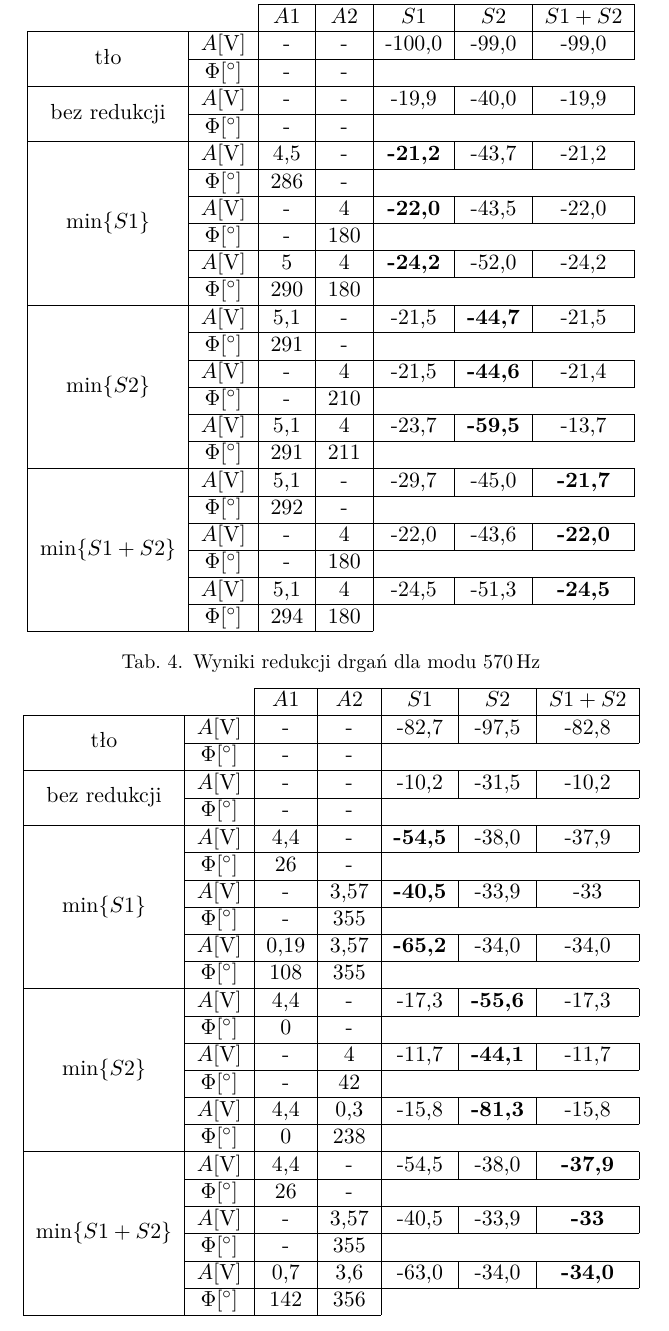
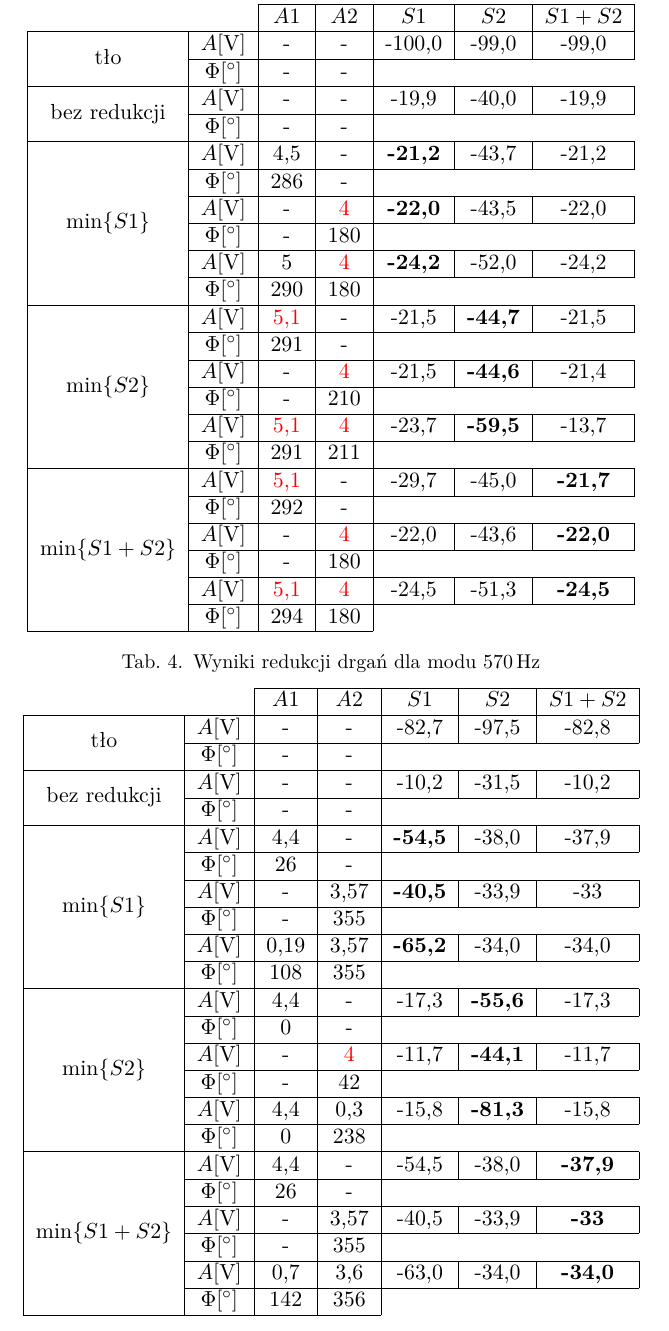
Before and after one commit to rotypo/PMRD_Projekt, a LaTeX document (sprawozdanie.tex): part of page 2 of 4, cut so that both start at the same text. Compiled offline with pdfLaTeX.

Commit message:
Add red color.

```diff
--- a/sprawozdanie.tex
+++ b/sprawozdanie.tex
@@ -116,21 +116,21 @@
 				       &$\Phi [\si{\degree}]$ & - & - & \multicolumn{3}{c}{}\\\hline
     \multirow{6}{*}{$\min\{S1\}$}      &   $A [\si{\V}]$ & 4,5 & - & \textbf{-21,2} & -43,7 & -21,2\\\cline{2-7}
 				       &$\Phi [\si{\degree}]$ & 286 & - & \multicolumn{3}{c}{}\\\cline{2-7}
-				       &   $A [\si{\V}]$ & - & 4 & \textbf{-22,0} & -43,5 & -22,0 \\\cline{2-7}
+				       &   $A [\si{\V}]$ & - & \textcolor{red}{4} & \textbf{-22,0} & -43,5 & -22,0 \\\cline{2-7}
 				       &$\Phi [\si{\degree}]$ & - & 180 & \multicolumn{3}{c}{}\\\cline{2-7}
-				       &   $A [\si{\V}]$ & 5 & 4 & \textbf{-24,2} & -52,0 & -24,2 \\\cline{2-7}
+				       &   $A [\si{\V}]$ & 5 & \textcolor{red}{4} & \textbf{-24,2} & -52,0 & -24,2 \\\cline{2-7}
 				       &$\Phi [\si{\degree}]$ & 290 & 180 & \multicolumn{3}{c}{}\\\hline
-    \multirow{6}{*}{$\min\{S2\}$}      &   $A [\si{\V}]$ & 5,1 & - & -21,5 & \textbf{-44,7} & -21,5 \\\cline{2-7}
+    \multirow{6}{*}{$\min\{S2\}$}      &   $A [\si{\V}]$ & \textcolor{red}{5,1} & - & -21,5 & \textbf{-44,7} & -21,5 \\\cline{2-7}
 				       &$\Phi [\si{\degree}]$ & 291 & - & \multicolumn{3}{c}{}\\\cline{2-7}
-				       &   $A [\si{\V}]$ & - & 4 & -21,5 & \textbf{-44,6} & -21,4 \\\cline{2-7}
+				       &   $A [\si{\V}]$ & - & \textcolor{red}{4} & -21,5 & \textbf{-44,6} & -21,4 \\\cline{2-7}
 				       &$\Phi [\si{\degree}]$ & - & 210 & \multicolumn{3}{c}{}\\\cline{2-7}
-				       &   $A [\si{\V}]$ & 5,1 & 4 & -23,7 & \textbf{-59,5} & -13,7\\\cline{2-7}
+				       &   $A [\si{\V}]$ & \textcolor{red}{5,1} & \textcolor{red}{4} & -23,7 & \textbf{-59,5} & -13,7\\\cline{2-7}
 				       &$\Phi [\si{\degree}]$ & 291 & 211 & \multicolumn{3}{c}{}\\\hline
-    \multirow{6}{*}{$\min\{S1+S2\}$}   &   $A [\si{\V}]$ & 5,1 & - & -29,7 & -45,0 & \textbf{-21,7}\\\cline{2-7}
+    \multirow{6}{*}{$\min\{S1+S2\}$}   &   $A [\si{\V}]$ & \textcolor{red}{5,1} & - & -29,7 & -45,0 & \textbf{-21,7}\\\cline{2-7}
 				       &$\Phi [\si{\degree}]$ & 292 & - & \multicolumn{3}{c}{}\\\cline{2-7}
-				       &   $A [\si{\V}]$ & - & 4 & -22,0 & -43,6 & \textbf{-22,0} \\\cline{2-7}
+				       &   $A [\si{\V}]$ & - & \textcolor{red}{4} & -22,0 & -43,6 & \textbf{-22,0} \\\cline{2-7}
 				       &$\Phi [\si{\degree}]$ & - & 180 & \multicolumn{3}{c}{}\\\cline{2-7}
-				       &   $A [\si{\V}]$ & 5,1 & 4 & -24,5 & -51,3 & \textbf{-24,5} \\\cline{2-7}
+				       &   $A [\si{\V}]$ & \textcolor{red}{5,1} & \textcolor{red}{4} & -24,5 & -51,3 & \textbf{-24,5} \\\cline{2-7}
 				       &$\Phi [\si{\degree}]$ & 294 & 180 & \multicolumn{3}{c}{}\\\cline{1-4}
   \end{tabular}
 \end{table}
@@ -154,7 +154,7 @@
 				       &$\Phi [\si{\degree}]$ & 108 & 355 & \multicolumn{3}{c}{}\\\hline
     \multirow{6}{*}{$\min\{S2\}$}      &   $A [\si{\V}]$ & 4,4 & - & -17,3 & \textbf{-55,6} & -17,3 \\\cline{2-7}
 				       &$\Phi [\si{\degree}]$ & 0 & - & \multicolumn{3}{c}{}\\\cline{2-7}
-				       &   $A [\si{\V}]$ & - & 4 & -11,7 & \textbf{-44,1} & -11,7 \\\cline{2-7}
+				       &   $A [\si{\V}]$ & - & \textcolor{red}{4} & -11,7 & \textbf{-44,1} & -11,7 \\\cline{2-7}
 				       &$\Phi [\si{\degree}]$ & - & 42 & \multicolumn{3}{c}{}\\\cline{2-7}
 				       &   $A [\si{\V}]$ & 4,4 & 0,3 & -15,8 & \textbf{-81,3} & -15,8 \\\cline{2-7}
 				       &$\Phi [\si{\degree}]$ & 0 & 238 & \multicolumn{3}{c}{}\\\hline
```
Also changed, not shown: sprawozdanie.tex (6 more changed lines).
